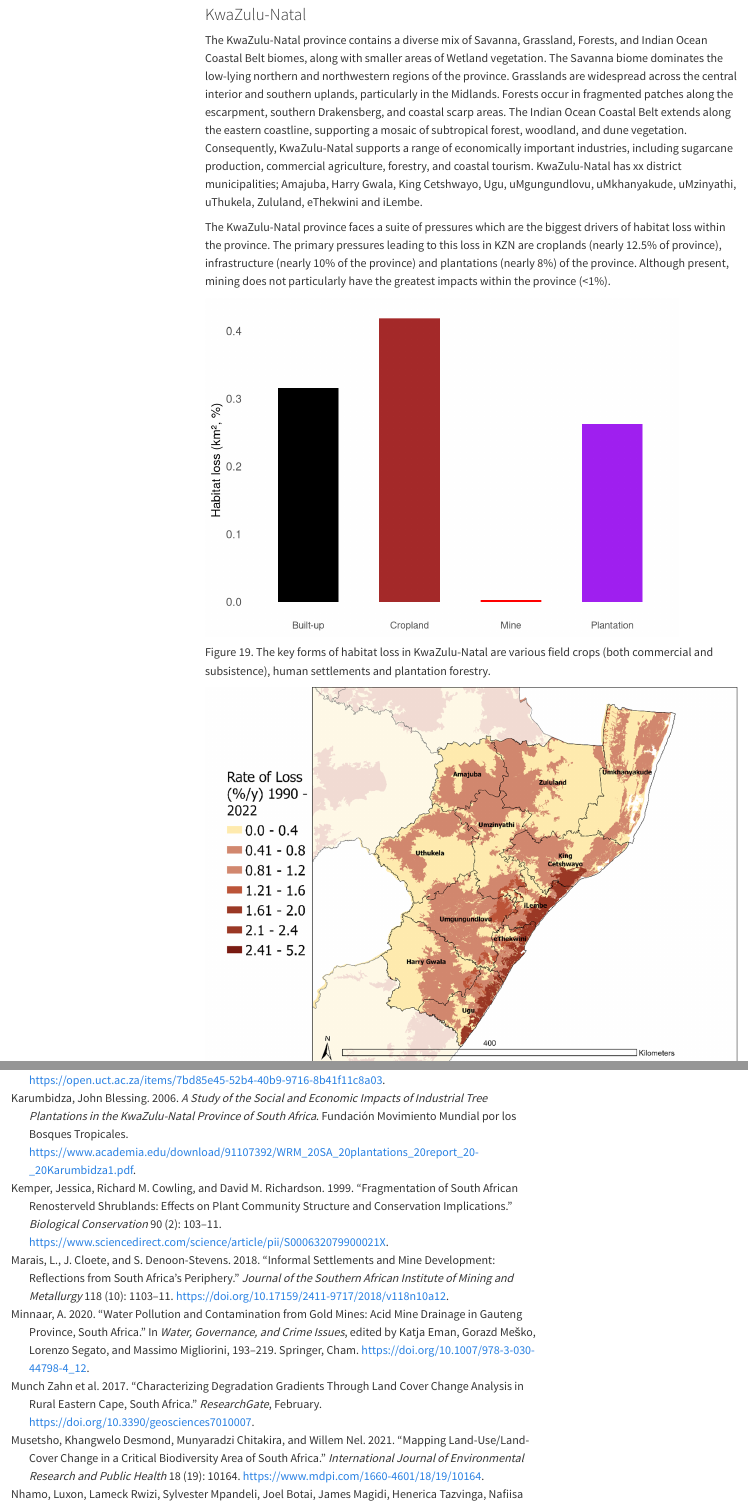
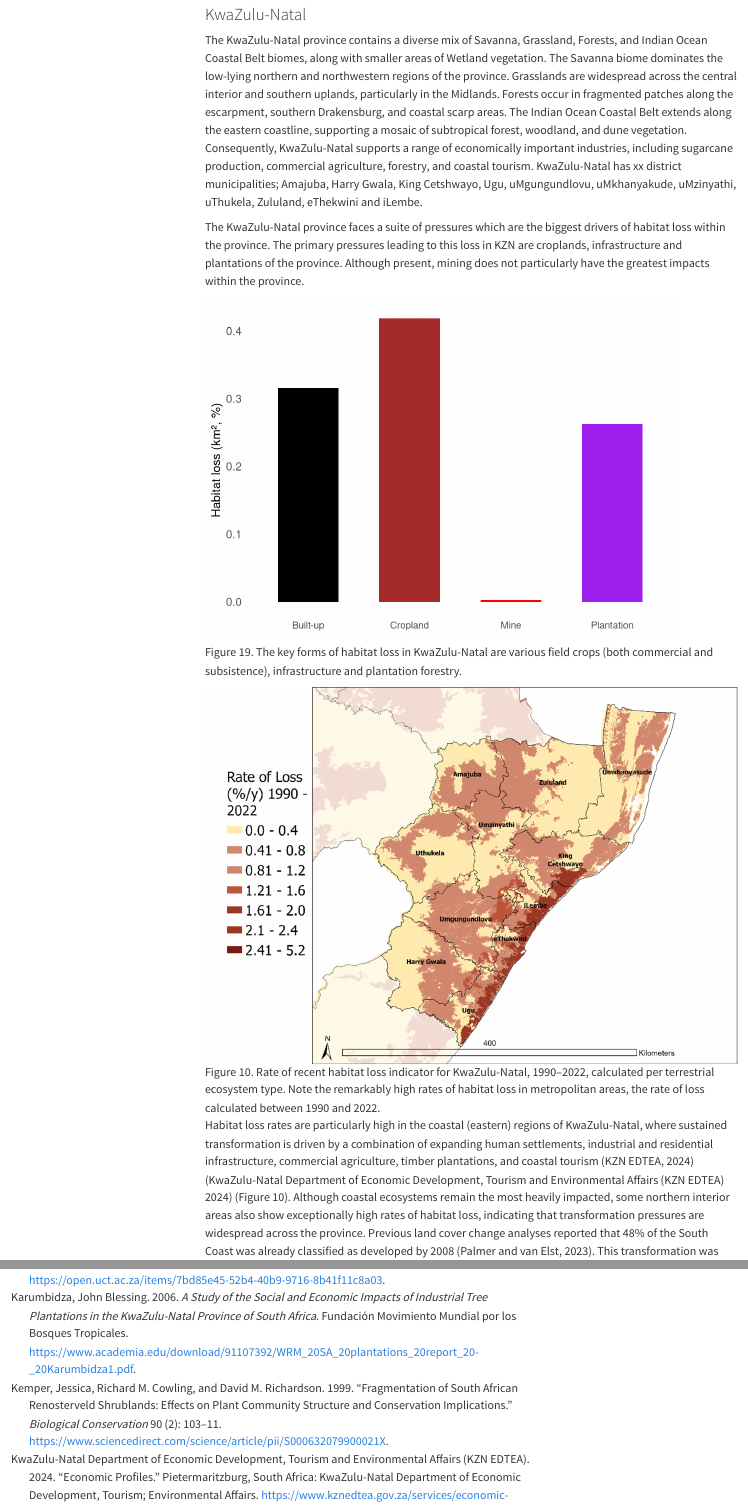
Before and after one commit to KMogajane/nba_landcover, a Quarto document (quarto/ter_lcc_prov.qmd): the page in a window 1100 px wide, from 7300 px down, and a second part further down, joined at a grey line. Rendered offline with R 4.5, knitr and Pandoc in place of Quarto, with nearby package versions; some code elsewhere in the file could not run offline; menus at the side of the page are left out.

Commit message:
Edtting text.

````diff
--- a/quarto/ter_lcc.bib
+++ b/quarto/ter_lcc.bib
@@ -611,8 +611,14 @@ Publisher: Multidisciplinary Digital Publishing Institute},
 	file = {Full Text PDF:C\:\\Users\\K.Mogajane\\Zotero\\storage\\XVMAJVF9\\Mpanyaro et al. - 2024 - Mapping and Assessing Riparian Vegetation Response to Drought along the Buffalo River Catchment in t.pdf:application/pdf},
 }
 
-@misc{kznedtea2024,
-	url = {https://www.kznedtea.gov.za/services/economic-services/economic-profiles/index.htm},
+@report{kznedtea2024,
+  author       = {{KwaZulu-Natal Department of Economic Development, Tourism and Environmental Affairs (KZN EDTEA)}},
+  title        = {Economic Profiles},
+  year         = {2024},
+  institution  = {KwaZulu-Natal Department of Economic Development, Tourism and Environmental Affairs},
+  address      = {Pietermaritzburg, South Africa},
+  url          = {https://www.kznedtea.gov.za/services/economic-services/economic-profiles/index.htm},
+  urldate      = {2025-10-31}
 }
 
 @article{krug2007,
--- a/quarto/ter_lcc_prov.qmd
+++ b/quarto/ter_lcc_prov.qmd
@@ -460,9 +460,9 @@ Nhamo et al (2021) [@nhamo2021] study reveals that habitat loss in Gauteng Provi
 
 ### KwaZulu-Natal
 
-The KwaZulu-Natal province contains a diverse mix of Savanna, Grassland, Forests, and Indian Ocean Coastal Belt biomes, along with smaller areas of Wetland vegetation. The Savanna biome dominates the low-lying northern and northwestern regions of the province. Grasslands are widespread across the central interior and southern uplands, particularly in the Midlands. Forests occur in fragmented patches along the escarpment, southern Drakensberg, and coastal scarp areas. The Indian Ocean Coastal Belt extends along the eastern coastline, supporting a mosaic of subtropical forest, woodland, and dune vegetation. Consequently, KwaZulu-Natal supports a range of economically important industries, including sugarcane production, commercial agriculture, forestry, and coastal tourism. KwaZulu-Natal has xx district municipalities; Amajuba, Harry Gwala, King Cetshwayo, Ugu, uMgungundlovu, uMkhanyakude, uMzinyathi, uThukela, Zululand, eThekwini and iLembe.
+The KwaZulu-Natal province contains a diverse mix of Savanna, Grassland, Forests, and Indian Ocean Coastal Belt biomes, along with smaller areas of Wetland vegetation. The Savanna biome dominates the low-lying northern and northwestern regions of the province. Grasslands are widespread across the central interior and southern uplands, particularly in the Midlands. Forests occur in fragmented patches along the escarpment, southern Drakensburg, and coastal scarp areas. The Indian Ocean Coastal Belt extends along the eastern coastline, supporting a mosaic of subtropical forest, woodland, and dune vegetation. Consequently, KwaZulu-Natal supports a range of economically important industries, including sugarcane production, commercial agriculture, forestry, and coastal tourism. KwaZulu-Natal has xx district municipalities; Amajuba, Harry Gwala, King Cetshwayo, Ugu, uMgungundlovu, uMkhanyakude, uMzinyathi, uThukela, Zululand, eThekwini and iLembe.
 
-The KwaZulu-Natal province faces a suite of pressures which are the biggest drivers of habitat loss within the province. The primary pressures leading to this loss in KZN are croplands (nearly 12.5% of province), infrastructure (nearly 10% of the province) and plantations (nearly 8%) of the province. Although present, mining does not particularly have the greatest impacts within the province (\<1%).
+The KwaZulu-Natal province faces a suite of pressures which are the biggest drivers of habitat loss within the province. The primary pressures leading to this loss in KZN are croplands, infrastructure and plantations of the province. Although present, mining does not particularly have the greatest impacts within the province.
 
 ```{r}
 
@@ -530,11 +530,11 @@ province_plot <- plot_province(province_to_plot)
 province_plot
 ```
 
-Figure 19. The key forms of habitat loss in KwaZulu-Natal are various field crops (both commercial and subsistence), human settlements and plantation forestry.
+Figure 19. The key forms of habitat loss in KwaZulu-Natal are various field crops (both commercial and subsistence), infrastructure and plantation forestry.
 
 ![Figure 10. Rate of recent habitat loss indicator for KwaZulu-Natal, 1990–2022, calculated per terrestrial ecosystem type. Note the remarkably high rates of habitat loss in metropolitan areas, the rate of loss calculated between 1990 and 2022.](imgs/kzn_prov_habitatloss.png){fig-align="center"}
 
-Habitat loss rates are particularly high in the coastal (eastern) regions of KwaZulu-Natal, where sustained transformation is driven by a combination of expanding human settlements, industrial and residential infrastructure, commercial agriculture, timber plantations, and coastal tourism, ( @kznedtea2024) (Figure 10). Although coastal ecosystems remain the most heavily impacted, some northern interior areas also show exceptionally high rates of habitat loss, indicating that transformation pressures are widespread across the province. Previous land cover change analyses reported that 48% of the South Coast was already classified as developed by 2008 (Palmer and van Elst, 2023). This transformation was attributed to roadside strip of development, industrial expansion, and the construction of road infrastructure supporting residential growth (Palmer and van der Elst, 2013). Similarly, a province-wide assessment found that by 2011, 46.4% of KwaZulu-Natal’s natural habitat had been converted for various land uses including. agriculture, the built environment, plantations, mining, and dam development, transforming 46% of the natural habitat of the province ( @jewitt2015). These patterns reflect the land cover data as in Figure 9 and align closely with the key drivers of land-cover transformation identified in earlier @palmer2012.
+Habitat loss rates are particularly high in the coastal (eastern) regions of KwaZulu-Natal, where sustained transformation is driven by a combination of expanding human settlements, industrial and residential infrastructure, commercial agriculture, timber plantations, and coastal tourism (KZN EDTEA, 2024)[@kznedtea2024] (Figure 10). Although coastal ecosystems remain the most heavily impacted, some northern interior areas also show exceptionally high rates of habitat loss, indicating that transformation pressures are widespread across the province. Previous land cover change analyses reported that 48% of the South Coast was already classified as developed by 2008 (Palmer and van Elst, 2023). This transformation was attributed to roadside strip of development, industrial expansion, and the construction of road infrastructure supporting residential growth (Palmer and van der Elst, 2012) \[@palmer2012\]. Similarly, a province-wide assessment found that by 2011, 46.4% of KwaZulu-Natal’s natural habitat had been converted for various land uses including. agriculture, the built environment, plantations, mining, and dam development, transforming 46% of the natural habitat of the province ( @jewitt2015). These patterns reflect the land cover data as in Figure 9 and align closely with the key drivers of land-cover transformation identified in earlier @palmer2012
 
 South Africa’s timber plantations are located either within or next to indigenous forest (@karumbidza2006). Land cover data from 2022 (Figure 9) indicates that plantations cover 18.6% of the province. Some industrial timber plantations (ITP) within KZN are in the coastal zone including Richards Bay and St. Lucia where there is high density of these ITPs ( @karumbidza2006).  Plantations led to habitat loss due to conversion of natural land to a single crop in each area which has associated impacts in reduced stream flow and impacting on indigenous aquatic species.
 
````
